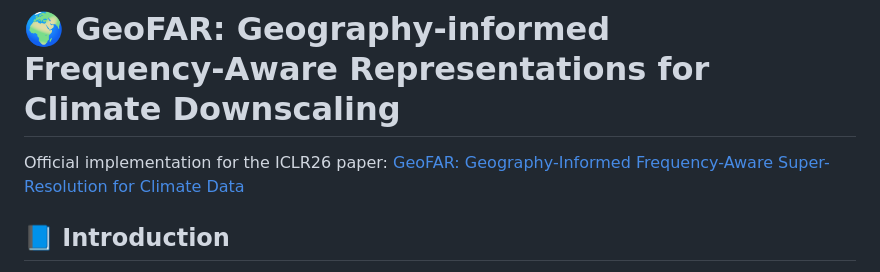
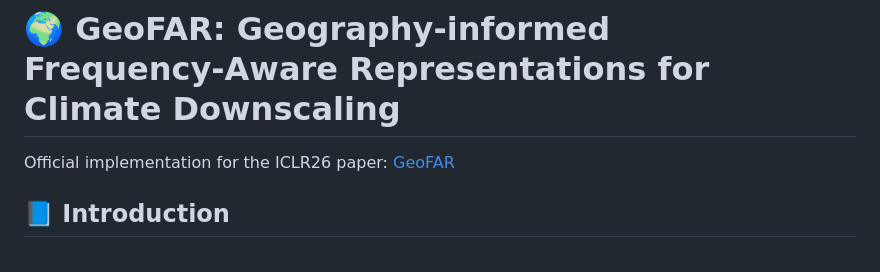
Before and after one commit to eceo-epfl/GeoFAR, a Markdown page: README.md, the part around one of its changes. Rendered like a GitHub page.

```diff
--- a/README.md
+++ b/README.md
@@ -1,6 +1,6 @@
 # 🌍 GeoFAR: Geography‑informed Frequency‑Aware Representations for Climate Downscaling
 
-Official implementation for the ICLR26 paper: [GeoFAR: Geography-Informed Frequency-Aware Super-Resolution for Climate Data](https://openreview.net/forum?id=0WHpOekph0&referrer=%5BAuthor%20Console%5D(%2Fgroup%3Fid%3DICLR.cc%2F2026%2FConference%2FAuthors%23your-submissions))
+Official implementation for the ICLR26 paper: [GeoFAR](https://openreview.net/forum?id=0WHpOekph0&referrer=%5BAuthor%20Console%5D(%2Fgroup%3Fid%3DICLR.cc%2F2026%2FConference%2FAuthors%23your-submissions))
 
 ## 📘 Introduction
 
```
Also changed, not shown: other parts of README.md (+5 -0 lines).
